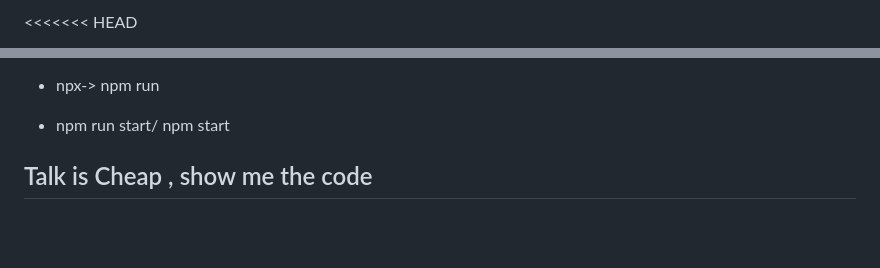
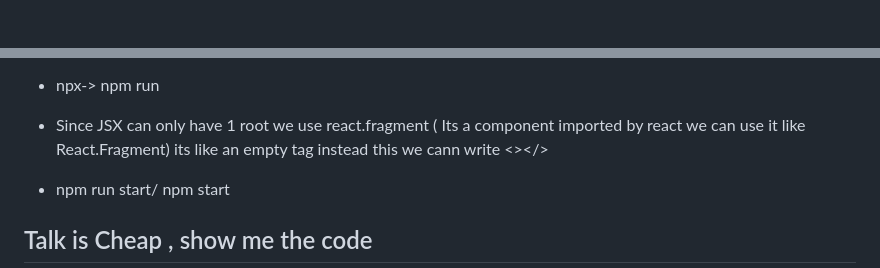
Before and after one commit to Nikhil562/NamasteReact, a Markdown page: README.md, 2 parts joined by grey strips. GitHub-like rendering; blank space fills up the shorter version.

```diff
--- a/README.md
+++ b/README.md
@@ -1,2 +1 @@
-<<<<<<< HEAD
 
@@ -57,6 +52,7 @@ also fetching data from other's servers wont be a optimized approach
 
 
 - npx-> npm run
+-  Since JSX can only have 1 root we use react.fragment ( Its a component imported by react  we can use it like React.Fragment)  its like an empty tag  instead this we cann write <></>
 
 - npm run start/ npm start
 
```
Also changed, not shown: other parts of README.md (+0 -4 lines).
